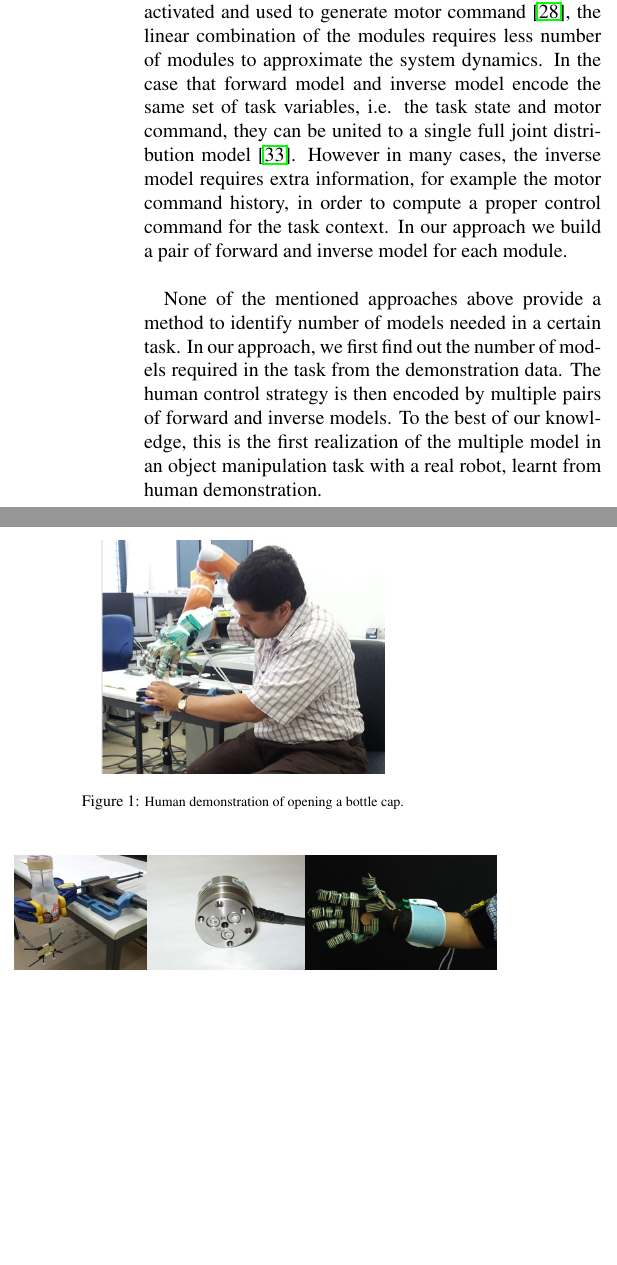
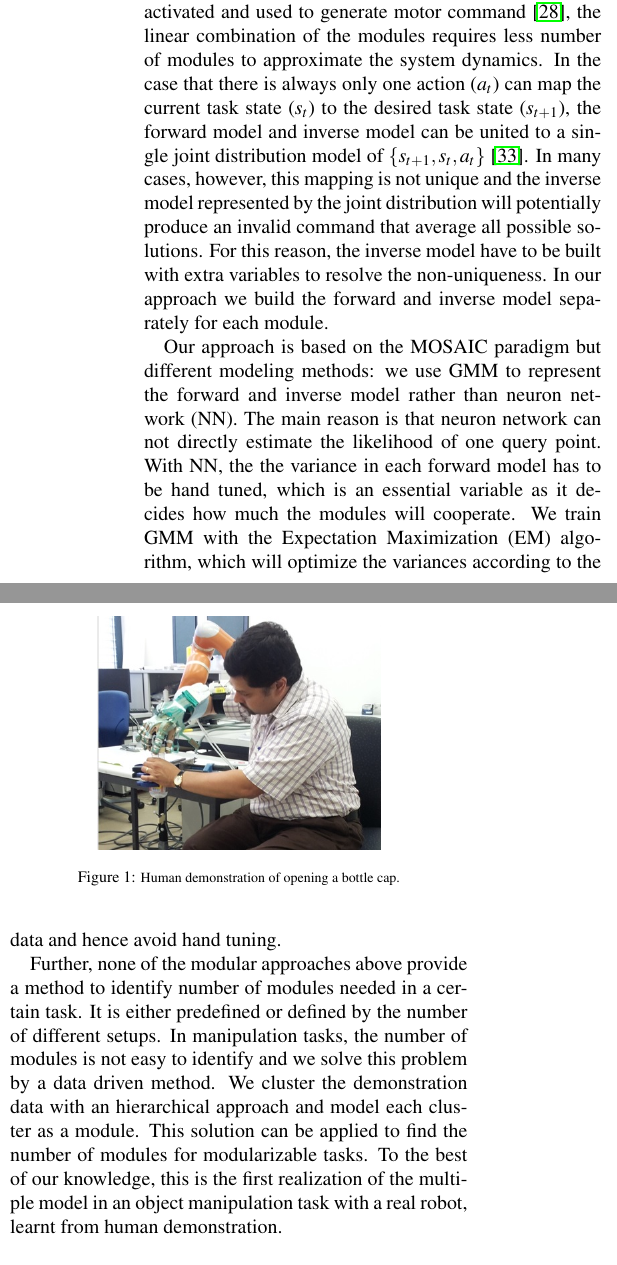
Before and after one commit to bidanhuang/multimodular, a LaTeX paper (multimodel.tex, which reads includes/relatedwork.tex): two parts of the columns of page 3 of 22, joined at a grey line, cut so that both start at the same text, the shorter picture padded with empty space. Compiled offline with pdfLaTeX; an older LaTeX class or package is replaced by its successor.

Commit message:
sec 2 relatedwork subsec 1

```diff
--- a/includes/relatedwork.tex
+++ b/includes/relatedwork.tex
@@ -44,13 +42,17 @@ Robots operating in human centric environment need to handle tasks with changing
 
 % Our approach
 The approach we take is a modular approach inspired from MOSAIC~\cite{haruno2001mosaic}. MOSCAIC (MOdular SeleCtion and Identification for Control) is a bio-inspired paradigm of multiple module control. Fig.~\ref{fig:control} illustrates the workflow. Each module is a pair of forward and inverse model. At each time step, the forward models estimate the current context and compare it with the actually context. The accuracy of the estimation decided the weight of the corresponding inverse models.
-The final motor command is the linear combination of the commands generated from each inverse models factored by their weights. Compare to the switching modular method, i.e. only one module will be activated and used to generate motor command~\cite{narendra1997adaptive}, the linear combination of the modules requires less number of modules to approximate the system dynamics. In the case that forward model and inverse model encode the same set of task variables, i.e. the task state and motor command, they can be united to a single full joint distribution model~\cite{petkos2006learning}. However in many cases, the inverse model requires extra information, for example the motor command history, in order to compute a proper control command for the task context. In our approach we build a pair of forward and inverse model for each module.
+The final motor command is the linear combination of the commands generated from each inverse models factored by their weights. Compare to the switching modular method, i.e. only one module will be activated and used to generate motor command~\cite{narendra1997adaptive}, the linear combination of the modules requires less number of modules to approximate the system dynamics. In the case that there is always only one action ($a_t$) can map the current task state ($s_t$) to the desired task state ($s_{t+1}$), the forward model and inverse model can be united to a single joint distribution model of $\{s_{t+1}, s_t, a_t\}$~\cite{petkos2006learning}. In many cases, however, this mapping is not unique and the inverse model represented by the joint distribution will potentially produce an invalid command that average all possible solutions. For this reason, the inverse model have to be built with extra variables to resolve the non-uniqueness. In our approach we build the forward and inverse model separately for each module.
 %However this model does not provide a method to find out number of models needed in tasks.
 
+Our approach is based on the MOSAIC paradigm but different modeling methods: we use GMM to represent the forward and inverse model rather than neuron network (NN). The main reason is that neuron network can not directly estimate the likelihood of one query point. With NN, the the variance in each forward model has to be hand tuned, which is an essential variable as it decides how much the modules will cooperate. We train GMM with the Expectation Maximization (EM) algorithm, which will optimize the variances according to the data and hence avoid hand tuning.
 
-None of the mentioned approaches above provide a method to identify number of models needed in a certain task.
-In our approach, we first find out the number of models required in the task from the demonstration data. The human control strategy is then encoded by multiple pairs of forward and inverse models.  %Indeed, neuroscience evidence suggests that animal brain sum modular stimulates of muscles to generate different motions~\cite{mussa1994linear}.
-To the best of our knowledge, this is the first realization of the multiple model in an object manipulation task with a real robot, learnt from human demonstration.
+Further, none of the modular approaches above provide a method to identify number of modules needed in a certain task. It is either predefined or defined by the number of different setups. In manipulation tasks, the number of modules is not easy to identify and we solve this problem by a data driven method. We cluster the demonstration data with an hierarchical approach and model each cluster as a module. This solution can be applied to find the number of modules for modularizable tasks. To the best of our knowledge, this is the first realization of the multiple model in an object manipulation task with a real robot, learnt from human demonstration.
+
+%Indeed, neuroscience evidence suggests that animal brain sum modular stimulates of muscles to generate different motions~\cite{mussa1994linear}.
+
+%\textcolor{red}{TODO:compare with ANN(Note)}
+
 
 %It is particularly useful to use learning to approximate internal models for motor control when the analytical model of the system dynamics is not easy to deduce.
 %
```
Also changed, not shown: includes/relatedwork.tex (8 more changed lines).
